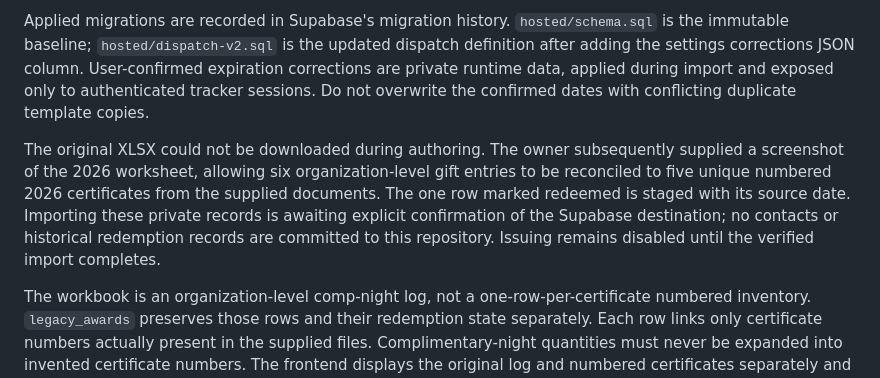
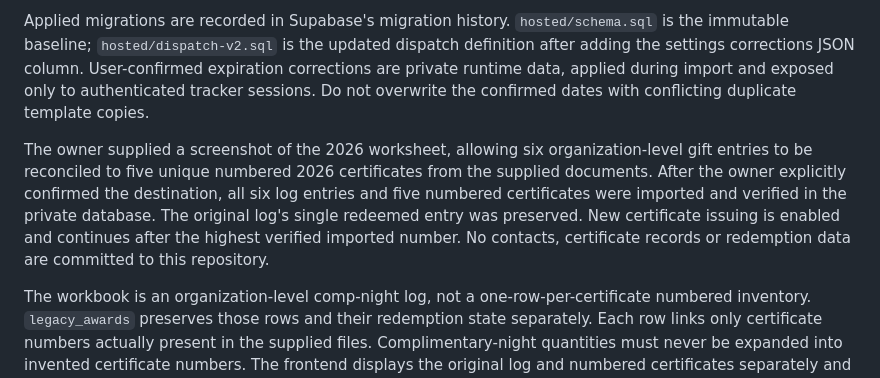
Before and after one commit to yohandraportelles95-alt/courtyard-banquet-tools, a Markdown page: sales-hub/README.md, the part around the change. Drawn GitHub-style.

Commit message:
Document verified certificate log import and enabled issuing

```diff
--- a/sales-hub/README.md
+++ b/sales-hub/README.md
@@ -10,7 +10,7 @@ The owner receives a private one-time setup link separately. That token is store
 
 Applied migrations are recorded in Supabase's migration history. `hosted/schema.sql` is the immutable baseline; `hosted/dispatch-v2.sql` is the updated dispatch definition after adding the settings corrections JSON column. User-confirmed expiration corrections are private runtime data, applied during import and exposed only to authenticated tracker sessions. Do not overwrite the confirmed dates with conflicting duplicate template copies.
 
-The original XLSX could not be downloaded during authoring. The owner subsequently supplied a screenshot of the 2026 worksheet, allowing six organization-level gift entries to be reconciled to five unique numbered 2026 certificates from the supplied documents. The one row marked redeemed is staged with its source date. Importing these private records is awaiting explicit confirmation of the Supabase destination; no contacts or historical redemption records are committed to this repository. Issuing remains disabled until the verified import completes.
+The owner supplied a screenshot of the 2026 worksheet, allowing six organization-level gift entries to be reconciled to five unique numbered 2026 certificates from the supplied documents. After the owner explicitly confirmed the destination, all six log entries and five numbered certificates were imported and verified in the private database. The original log's single redeemed entry was preserved. New certificate issuing is enabled and continues after the highest verified imported number. No contacts, certificate records or redemption data are committed to this repository.
 
 The workbook is an organization-level comp-night log, not a one-row-per-certificate numbered inventory. `legacy_awards` preserves those rows and their redemption state separately. Each row links only certificate numbers actually present in the supplied files. Complimentary-night quantities must never be expanded into invented certificate numbers. The frontend displays the original log and numbered certificates separately and exports either dataset. `hosted/dispatch-v3.sql` adds authenticated legacy-log reads after the private legacy_awards table was created through migration history.
 
```
